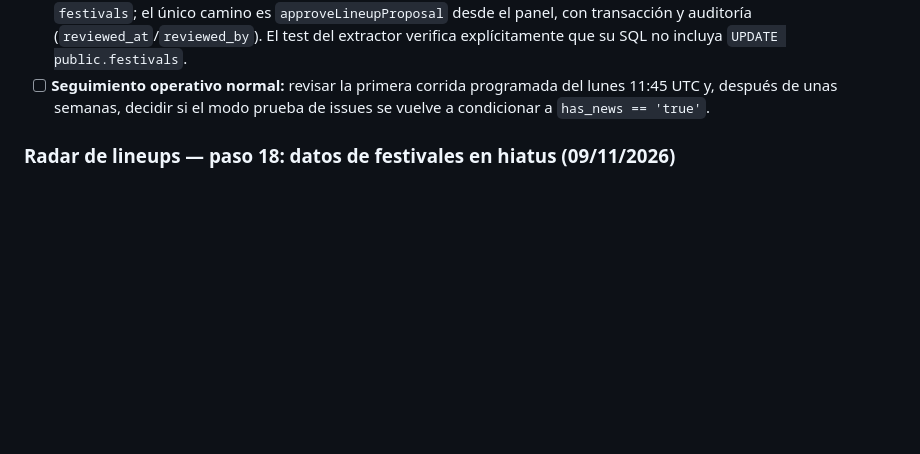
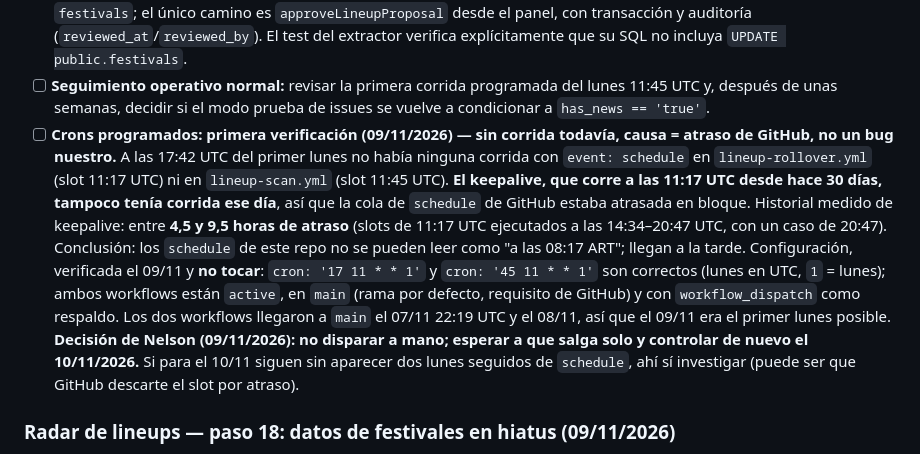
Before and after one commit to nelsoncabrera06/Festival-Match, a Markdown page: AGENTS.md, the part around the change. Drawn GitHub-style; blank space fills up the shorter version.

Commit message:
docs: registrar primera verificación de crons del radar

```diff
--- a/AGENTS.md
+++ b/AGENTS.md
@@ -163,6 +163,21 @@ soporte irregular de salida estructurada), aunque sirven para una comparación p
 - [ ] **Seguimiento operativo normal:** revisar la primera corrida programada del lunes 11:45 UTC
       y, después de unas semanas, decidir si el modo prueba de issues se vuelve a condicionar a
       `has_news == 'true'`.
+- [ ] **Crons programados: primera verificación (09/11/2026) — sin corrida todavía, causa = atraso
+      de GitHub, no un bug nuestro.** A las 17:42 UTC del primer lunes no había ninguna corrida con
+      `event: schedule` en `lineup-rollover.yml` (slot 11:17 UTC) ni en `lineup-scan.yml` (slot
+      11:45 UTC). **El keepalive, que corre a las 11:17 UTC desde hace 30 días, tampoco tenía corrida
+      ese día**, así que la cola de `schedule` de GitHub estaba atrasada en bloque.
+      Historial medido de keepalive: entre **4,5 y 9,5 horas de atraso** (slots de 11:17 UTC
+      ejecutados a las 14:34–20:47 UTC, con un caso de 20:47). Conclusión: los `schedule` de este
+      repo no se pueden leer como "a las 08:17 ART"; llegan a la tarde.
+      Configuración, verificada el 09/11 y **no tocar**: `cron: '17 11 * * 1'` y `cron: '45 11 * * 1'`
+      son correctos (lunes en UTC, `1` = lunes); ambos workflows están `active`, en `main` (rama por
+      defecto, requisito de GitHub) y con `workflow_dispatch` como respaldo. Los dos workflows
+      llegaron a `main` el 07/11 22:19 UTC y el 08/11, así que el 09/11 era el primer lunes posible.
+      **Decisión de Nelson (09/11/2026): no disparar a mano; esperar a que salga solo y controlar de
+      nuevo el 10/11/2026.** Si para el 10/11 siguen sin aparecer dos lunes seguidos de `schedule`,
+      ahí sí investigar (puede ser que GitHub descarte el slot por atraso).
 
 ### Radar de lineups — paso 18: datos de festivales en hiatus (09/11/2026)
 
```
